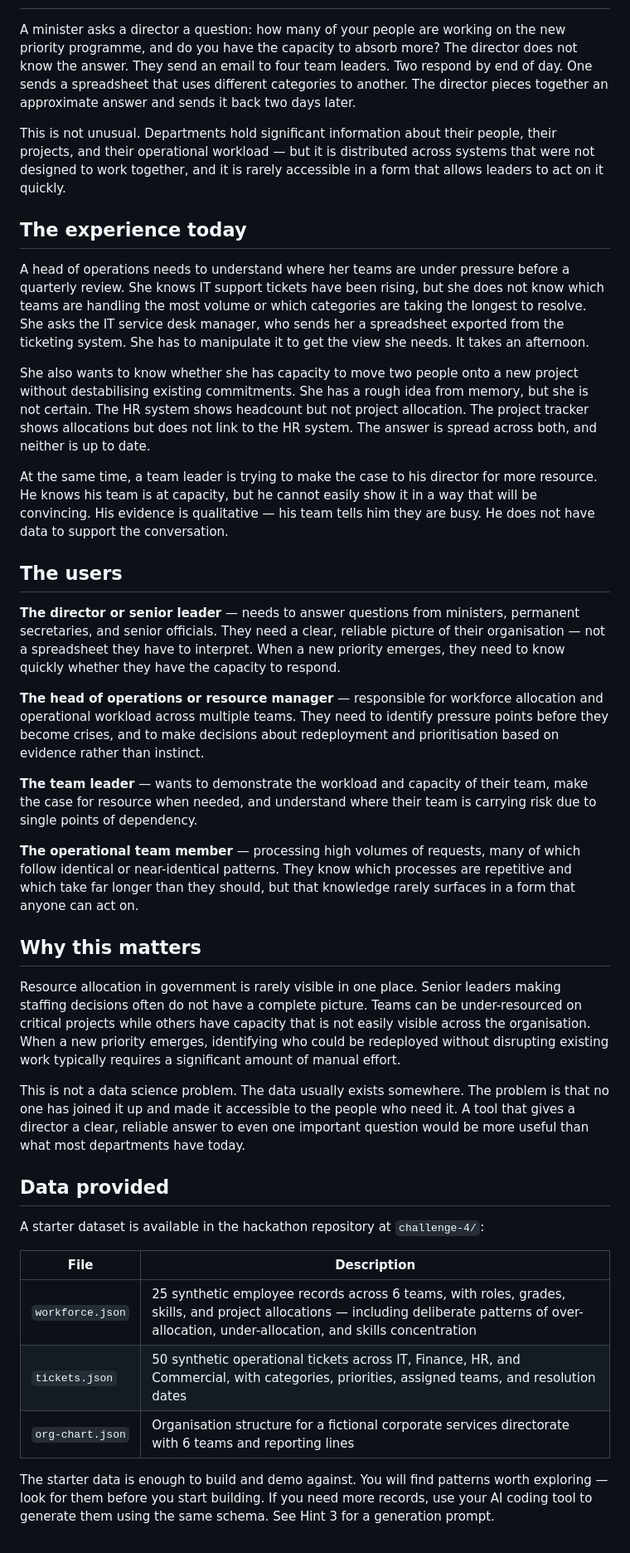
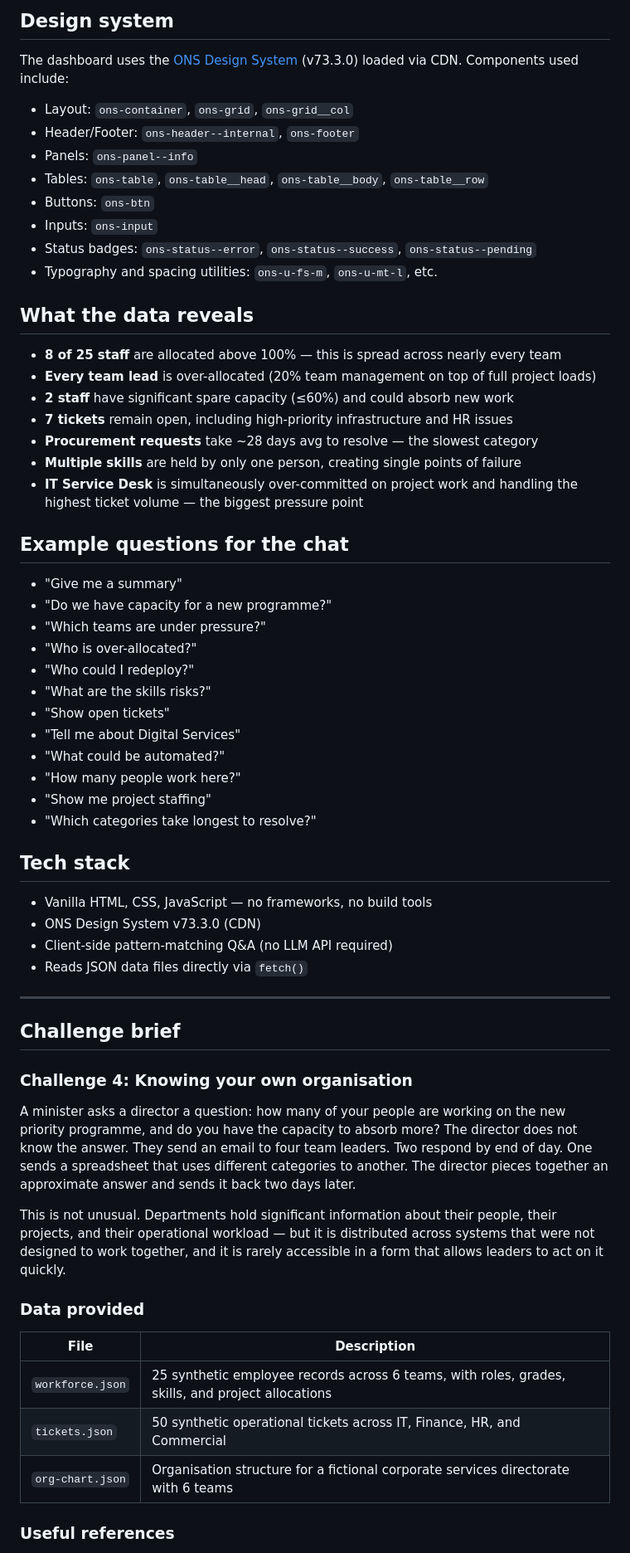
Before and after one commit to mwirikia/aiv1hackathon, a Markdown page: README.md, the part around one of its changes. Shown at 83% size. GitHub-like rendering.

```diff
--- a/README.md
+++ b/README.md
@@ -11,41 +76,65 @@ We have chosen task 4
+## Design system
+
+The dashboard uses the [ONS Design System](https://service-manual.ons.gov.uk/design-system) (v73.3.0) loaded via CDN. Components used include:
+
+- Layout: `ons-container`, `ons-grid`, `ons-grid__col`
+- Header/Footer: `ons-header--internal`, `ons-footer`
+- Panels: `ons-panel--info`
+- Tables: `ons-table`, `ons-table__head`, `ons-table__body`, `ons-table__row`
+- Buttons: `ons-btn`
+- Inputs: `ons-input`
+- Status badges: `ons-status--error`, `ons-status--success`, `ons-status--pending`
+- Typography and spacing utilities: `ons-u-fs-m`, `ons-u-mt-l`, etc.
+
+## What the data reveals
+
+- **8 of 25 staff** are allocated above 100% — this is spread across nearly every team
+- **Every team lead** is over-allocated (20% team management on top of full project loads)
+- **2 staff** have significant spare capacity (≤60%) and could absorb new work
+- **7 tickets** remain open, including high-priority infrastructure and HR issues
+- **Procurement requests** take ~28 days avg to resolve — the slowest category
+- **Multiple skills** are held by only one person, creating single points of failure
+- **IT Service Desk** is simultaneously over-committed on project work and handling the highest ticket volume — the biggest pressure point
+
+## Example questions for the chat
+
+- "Give me a summary"
+- "Do we have capacity for a new programme?"
+- "Which teams are under pressure?"
+- "Who is over-allocated?"
+- "Who could I redeploy?"
+- "What are the skills risks?"
+- "Show open tickets"
+- "Tell me about Digital Services"
+- "What could be automated?"
+- "How many people work here?"
+- "Show me project staffing"
+- "Which categories take longest to resolve?"
+
+## Tech stack
+
+- Vanilla HTML, CSS, JavaScript — no frameworks, no build tools
+- ONS Design System v73.3.0 (CDN)
+- Client-side pattern-matching Q&A (no LLM API required)
+- Reads JSON data files directly via `fetch()`
+
+---
+
+## Challenge brief
+
+### Challenge 4: Knowing your own organisation
 
 A minister asks a director a question: how many of your people are working on the new priority programme, and do you have the capacity to absorb more? The director does not know the answer. They send an email to four team leaders. Two respond by end of day. One sends a spreadsheet that uses different categories to another. The director pieces together an approximate answer and sends it back two days later.
 
 This is not unusual. Departments hold significant information about their people, their projects, and their operational workload — but it is distributed across systems that were not designed to work together, and it is rarely accessible in a form that allows leaders to act on it quickly.
 
-## The experience today
-
-A head of operations needs to understand where her teams are under pressure before a quarterly review. She knows IT support tickets have been rising, but she does not know which teams are handling the most volume or which categories are taking the longest to resolve. She asks the IT service desk manager, who sends her a spreadsheet exported from the ticketing system. She has to manipulate it to get the view she needs. It takes an afternoon.
-
-She also wants to know whether she has capacity to move two people onto a new project without destabilising existing commitments. She has a rough idea from memory, but she is not certain. The HR system shows headcount but not project allocation. The project tracker shows allocations but does not link to the HR system. The answer is spread across both, and neither is up to date.
-
-At the same time, a team leader is trying to make the case to his director for more resource. He knows his team is at capacity, but he cannot easily show it in a way that will be convincing. His evidence is qualitative — his team tells him they are busy. He does not have data to support the conversation.
-
-## The users
-
-**The director or senior leader** — needs to answer questions from ministers, permanent secretaries, and senior officials. They need a clear, reliable picture of their organisation — not a spreadsheet they have to interpret. When a new priority emerges, they need to know quickly whether they have the capacity to respond.
-
-**The head of operations or resource manager** — responsible for workforce allocation and operational workload across multiple teams. They need to identify pressure points before they become crises, and to make decisions about redeployment and prioritisation based on evidence rather than instinct.
-
-**The team leader** — wants to demonstrate the workload and capacity of their team, make the case for resource when needed, and understand where their team is carrying risk due to single points of dependency.
-
-**The operational team member** — processing high volumes of requests, many of which follow identical or near-identical patterns. They know which processes are repetitive and which take far longer than they should, but that knowledge rarely surfaces in a form that anyone can act on.
-
-## Why this matters
-
-Resource allocation in government is rarely visible in one place. Senior leaders making staffing decisions often do not have a complete picture. Teams can be under-resourced on critical projects while others have capacity that is not easily visible across the organisation. When a new priority emerges, identifying who could be redeployed without disrupting existing work typically requires a significant amount of manual effort.
-
-This is not a data science problem. The data usually exists somewhere. The problem is that no one has joined it up and made it accessible to the people who need it. A tool that gives a director a clear, reliable answer to even one important question would be more useful than what most departments have today.
-
-## Data provided
-
-A starter dataset is available in the hackathon repository at `challenge-4/`:
+### Data provided
 
 | File | Description |
 |------|-------------|
-| `workforce.json` | 25 synthetic employee records across 6 teams, with roles, grades, skills, and project allocations — including deliberate patterns of over-allocation, under-allocation, and skills concentration |
-| `tickets.json` | 50 synthetic operational tickets across IT, Finance, HR, and Commercial, with categories, priorities, assigned teams, and resolution dates |
-| `org-chart.json` | Organisation structure for a fictional corporate services directorate with 6 teams and reporting lines |
+| `workforce.json` | 25 synthetic employee records across 6 teams, with roles, grades, skills, and project allocations |
+| `tickets.json` | 50 synthetic operational tickets across IT, Finance, HR, and Commercial |
+| `org-chart.json` | Organisation structure for a fictional corporate services directorate with 6 teams |
 
-The starter data is enough to build and demo against. You will find patterns worth exploring — look for them before you start building. If you need more records, use your AI coding tool to generate them using the same schema. See Hint 3 for a generation prompt.
+### Useful references
 
```
Also changed, not shown: other parts of README.md (+75 -171 lines).
